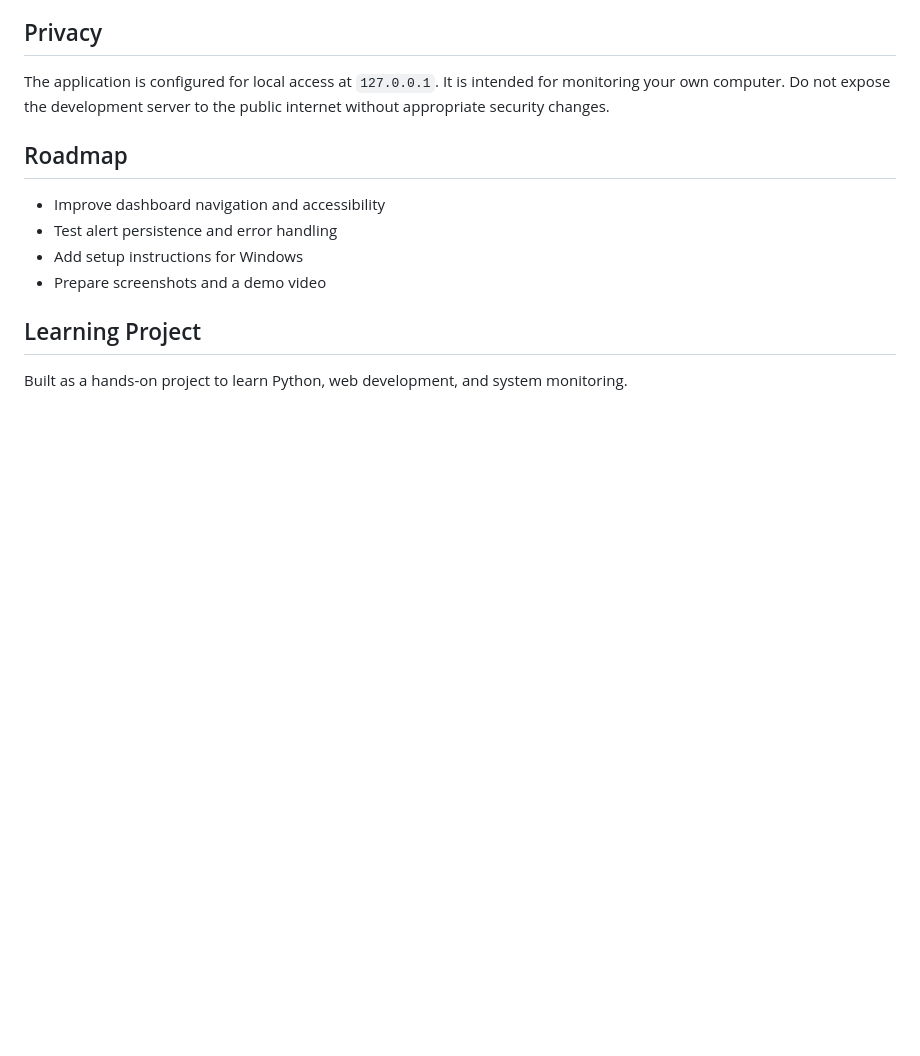
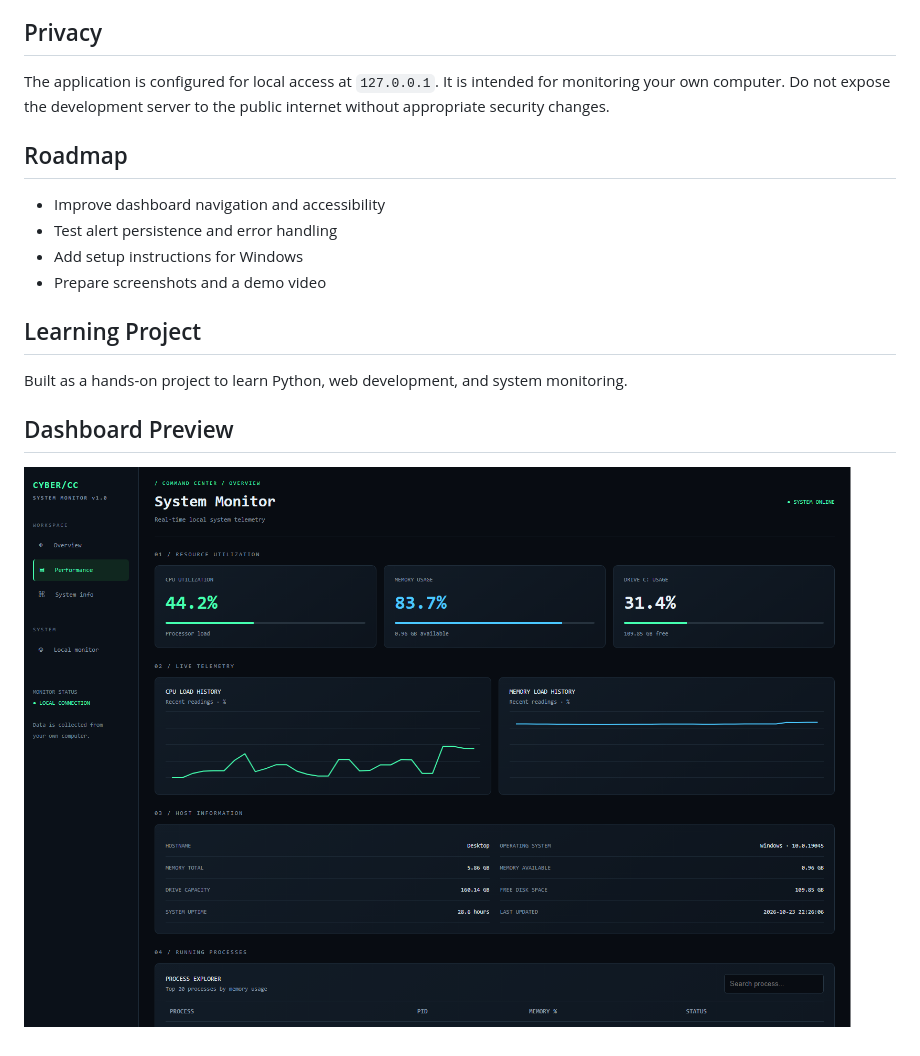
Before and after one commit to mo12332155/cyber-command-center, a Markdown page: README.md, the part around the change. Drawn GitHub-style; pictures changed too: screenshots/screenshot.png (added); blank space fills up the shorter version.

Commit message:
Add dashboard screenshot to README

```diff
--- a/README.md
+++ b/README.md
@@ -41,3 +41,7 @@ The application is configured for local access at `127.0.0.1`. It is intended fo
 ## Learning Project
 
 Built as a hands-on project to learn Python, web development, and system monitoring.
+
+## Dashboard Preview
+
+![Cyber Command Center Dashboard](screenshots/screenshot.png)
```
